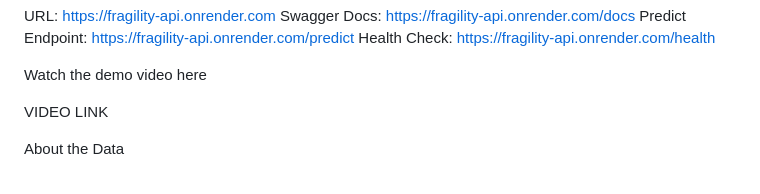
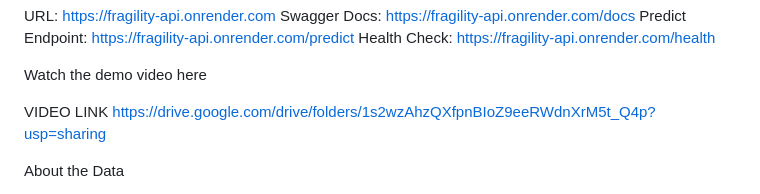
Before and after one commit to SLICKMAN-TYRUS/linear_regression_model, a Markdown page: README.md, the part around the change. Drawn GitHub-style.

Commit message:
Reviewed the Demo Video Link
Updated the README with the reviewed demo video link and improved formatting.

```diff
--- a/README.md
+++ b/README.md
@@ -13,7 +13,7 @@ Health Check: https://fragility-api.onrender.com/health
 
 Watch the demo video here
 
-VIDEO LINK
+VIDEO LINK https://drive.google.com/drive/folders/1s2wzAhzQXfpnBIoZ9eeRWdnXrM5t_Q4p?usp=sharing
 
 About the Data
 
```
